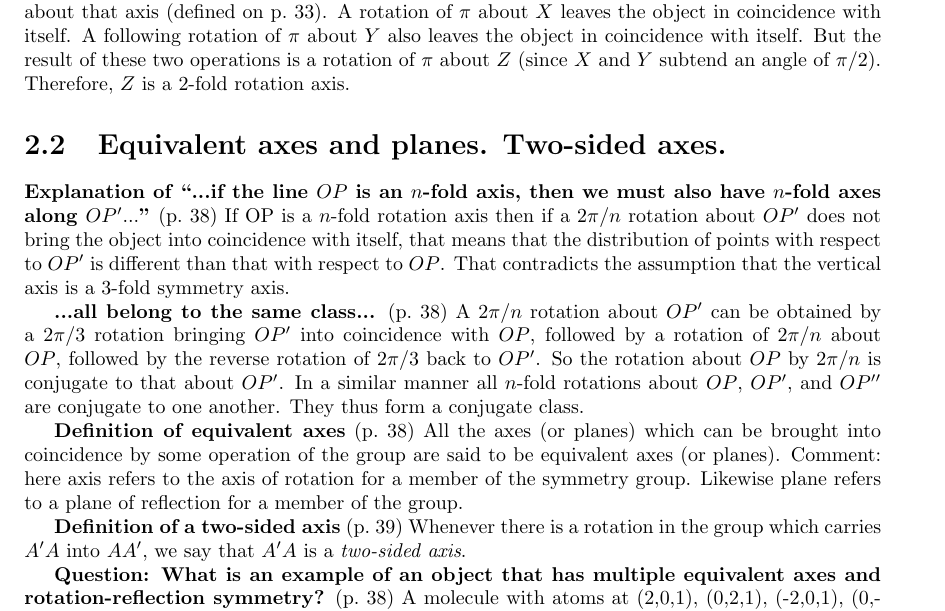
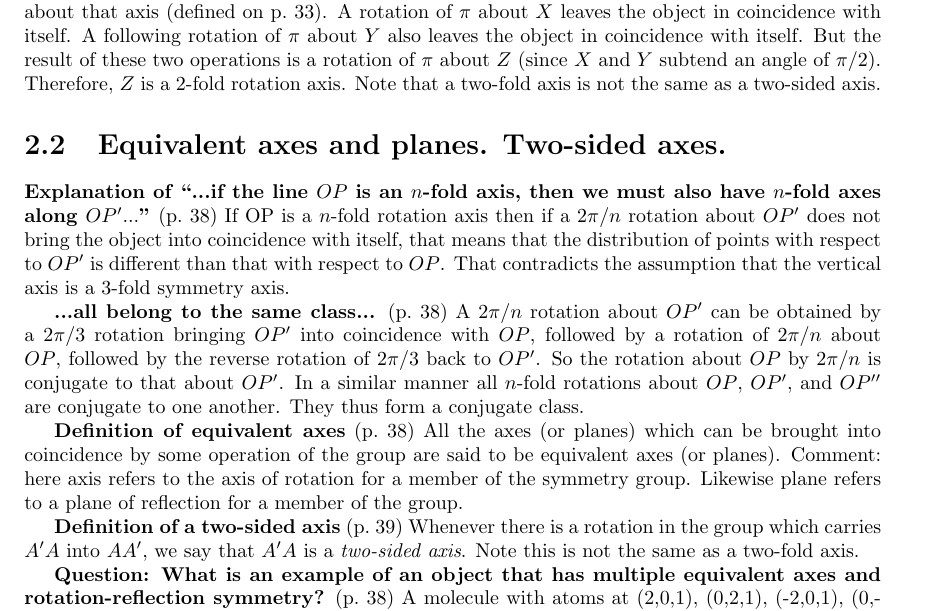
Before and after one commit to markito3/docs, a LaTeX thesis (hamermesh_notes/hamermesh_notes.tex, which reads hamermesh_notes/chapter_02.tex): part of page 10 of 14, cut so that both start at the same text. Compiled offline with pdfLaTeX.

Commit message:
add comments about two-sided vs. two-fold

```diff
--- a/hamermesh_notes/chapter_02.tex
+++ b/hamermesh_notes/chapter_02.tex
@@ -62,7 +62,7 @@ the object in coincidence with itself. A following rotation of $\pi$
 about $Y$ also leaves the object in coincidence with itself. But the
 result of these two operations is a rotation of $\pi$ about $Z$ (since
 $X$ and $Y$ subtend an angle of $\pi/2$). Therefore, $Z$ is a 2-fold
-rotation axis.
+rotation axis. Note that a two-fold axis is not the same as a two-sided axis.
 
 \section{Equivalent axes and planes. Two-sided axes.}
 
@@ -85,7 +85,7 @@ conjugate class.
 
 {\bf Definition of equivalent axes} (p.\ 38) All the axes (or planes) which can be brought into coincidence by some operation of the group are said to be equivalent axes (or planes). Comment: here axis refers to the axis of rotation for a member of the symmetry group. Likewise plane refers to a plane of reflection for a member of the group.
 
-{\bf Definition of a two-sided axis} (p.\ 39) Whenever there is a rotation in the group which carries $A^\prime A$ into $AA^\prime$, we say that $A^\prime A$ is a {\it two-sided axis}.
+{\bf Definition of a two-sided axis} (p.\ 39) Whenever there is a rotation in the group which carries $A^\prime A$ into $AA^\prime$, we say that $A^\prime A$ is a {\it two-sided axis}. Note this is not the same as a two-fold axis.
 
 {\bf Question: What is an example of an object that has multiple equivalent axes and rotation-reflection symmetry?} (p.\ 38)
 A molecule with atoms at (2,0,1), (0,2,1), (-2,0,1), (0,-2,1), (2,0,-1), (0,2,-1), (-2,0,-1), and (0,-2,-1) has four equivalent axes, the positive $x$-axis, the negative $x$-axis, the positive $y$-axis, and the negative $y$-axis. It has reflection symmetry about the $x$-$y$ plane, the $x$-$z$ plane, and the $y$-$z$ plane.
```
